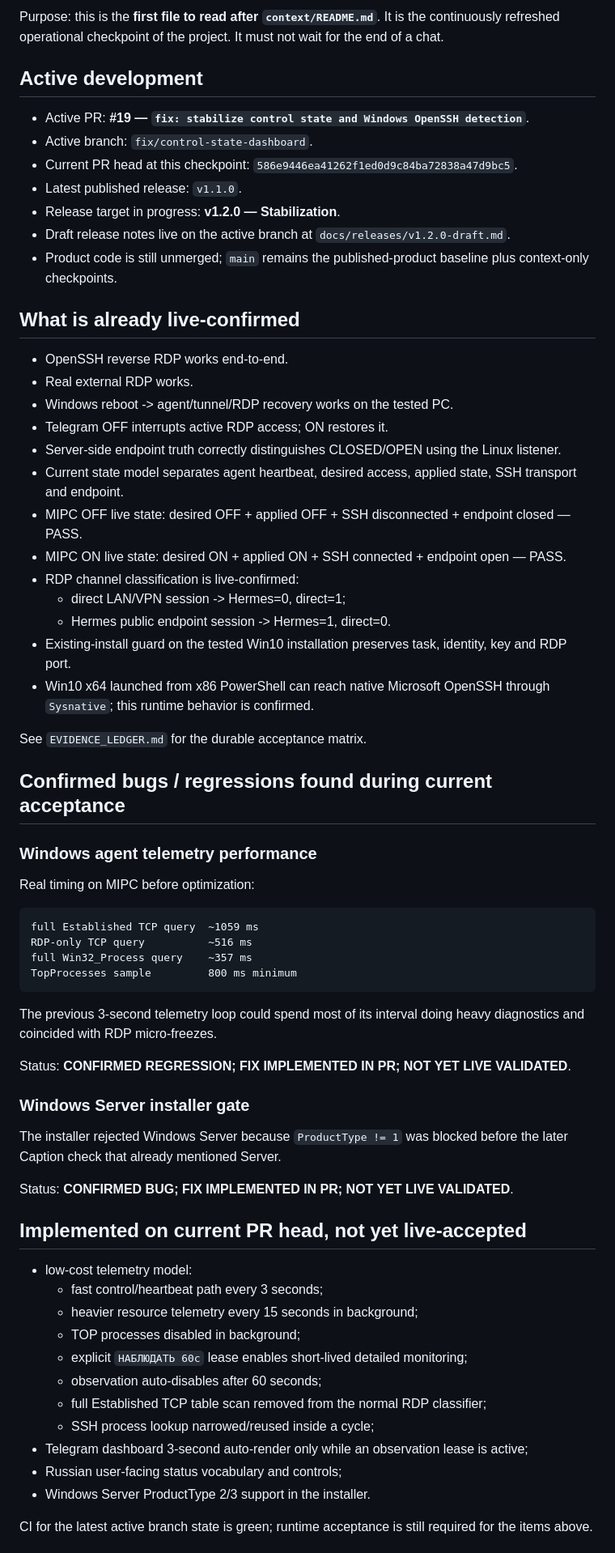
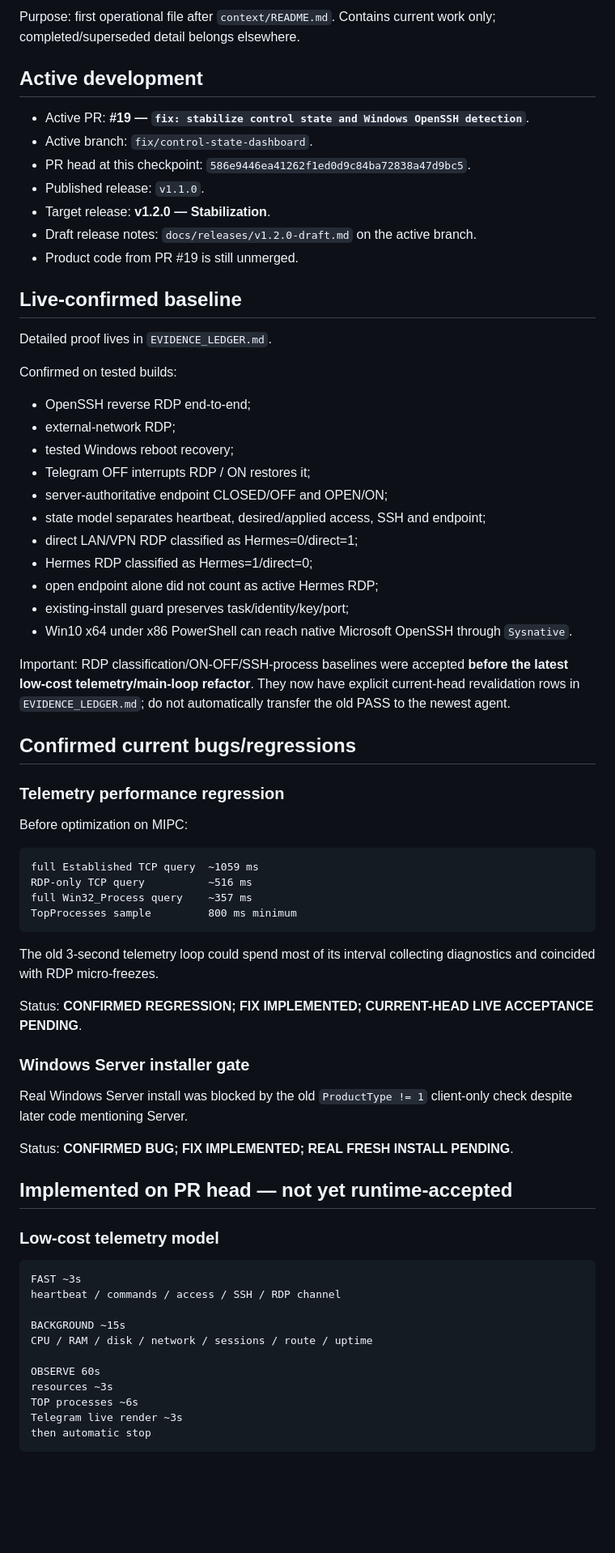
Before and after one commit to bakunity/RDP, a Markdown page: context/ACTIVE_WORK.md, the part around one of its changes. Shown at 81% size. Rendered like a GitHub page; blank space fills up the shorter version.

Commit message:
context: update active acceptance and base-drift gate

````diff
--- a/context/ACTIVE_WORK.md
+++ b/context/ACTIVE_WORK.md
@@ -4,39 +4,41 @@ Updated: 2026-08-08 23:45 +03:00
 
-Purpose: this is the **first file to read after `context/README.md`**. It is the continuously refreshed operational checkpoint of the project. It must not wait for the end of a chat.
+Purpose: first operational file after `context/README.md`. Contains current work only; completed/superseded detail belongs elsewhere.
 
 ## Active development
 
 - Active PR: **#19 — `fix: stabilize control state and Windows OpenSSH detection`**.
 - Active branch: `fix/control-state-dashboard`.
-- Current PR head at this checkpoint: `586e9446ea41262f1ed0d9c84ba72838a47d9bc5`.
-- Latest published release: `v1.1.0`.
-- Release target in progress: **v1.2.0 — Stabilization**.
-- Draft release notes live on the active branch at `docs/releases/v1.2.0-draft.md`.
-- Product code is still unmerged; `main` remains the published-product baseline plus context-only checkpoints.
+- PR head at this checkpoint: `586e9446ea41262f1ed0d9c84ba72838a47d9bc5`.
+- Published release: `v1.1.0`.
+- Target release: **v1.2.0 — Stabilization**.
+- Draft release notes: `docs/releases/v1.2.0-draft.md` on the active branch.
+- Product code from PR #19 is still unmerged.
 
-## What is already live-confirmed
+## Live-confirmed baseline
 
-- OpenSSH reverse RDP works end-to-end.
-- Real external RDP works.
-- Windows reboot -> agent/tunnel/RDP recovery works on the tested PC.
-- Telegram OFF interrupts active RDP access; ON restores it.
-- Server-side endpoint truth correctly distinguishes CLOSED/OPEN using the Linux listener.
-- Current state model separates agent heartbeat, desired access, applied state, SSH transport and endpoint.
-- MIPC OFF live state: desired OFF + applied OFF + SSH disconnected + endpoint closed — PASS.
-- MIPC ON live state: desired ON + applied ON + SSH connected + endpoint open — PASS.
-- RDP channel classification is live-confirmed:
-  - direct LAN/VPN session -> Hermes=0, direct=1;
-  - Hermes public endpoint session -> Hermes=1, direct=0.
-- Existing-install guard on the tested Win10 installation preserves task, identity, key and RDP port.
-- Win10 x64 launched from x86 PowerShell can reach native Microsoft OpenSSH through `Sysnative`; this runtime behavior is confirmed.
+Detailed proof lives in `EVIDENCE_LEDGER.md`.
 
-See `EVIDENCE_LEDGER.md` for the durable acceptance matrix.
+Confirmed on tested builds:
 
-## Confirmed bugs / regressions found during current acceptance
+- OpenSSH reverse RDP end-to-end;
+- external-network RDP;
+- tested Windows reboot recovery;
+- Telegram OFF interrupts RDP / ON restores it;
+- server-authoritative endpoint CLOSED/OFF and OPEN/ON;
+- state model separates heartbeat, desired/applied access, SSH and endpoint;
+- direct LAN/VPN RDP classified as Hermes=0/direct=1;
+- Hermes RDP classified as Hermes=1/direct=0;
+- open endpoint alone did not count as active Hermes RDP;
+- existing-install guard preserves task/identity/key/port;
+- Win10 x64 under x86 PowerShell can reach native Microsoft OpenSSH through `Sysnative`.
 
-### Windows agent telemetry performance
+Important: RDP classification/ON-OFF/SSH-process baselines were accepted **before the latest low-cost telemetry/main-loop refactor**. They now have explicit current-head revalidation rows in `EVIDENCE_LEDGER.md`; do not automatically transfer the old PASS to the newest agent.
 
-Real timing on MIPC before optimization:
+## Confirmed current bugs/regressions
+
+### Telemetry performance regression
+
+Before optimization on MIPC:
 
 ```text
 full Established TCP query  ~1059 ms
@@ -45,28 +47,31 @@ full Win32_Process query    ~357 ms
 TopProcesses sample         800 ms minimum
 ```
 
-The previous 3-second telemetry loop could spend most of its interval doing heavy diagnostics and coincided with RDP micro-freezes.
+The old 3-second telemetry loop could spend most of its interval collecting diagnostics and coincided with RDP micro-freezes.
 
-Status: **CONFIRMED REGRESSION; FIX IMPLEMENTED IN PR; NOT YET LIVE VALIDATED**.
+Status: **CONFIRMED REGRESSION; FIX IMPLEMENTED; CURRENT-HEAD LIVE ACCEPTANCE PENDING**.
 
 ### Windows Server installer gate
 
-The installer rejected Windows Server because `ProductType != 1` was blocked before the later Caption check that already mentioned Server.
+Real Windows Server install was blocked by the old `ProductType != 1` client-only check despite later code mentioning Server.
 
-Status: **CONFIRMED BUG; FIX IMPLEMENTED IN PR; NOT YET LIVE VALIDATED**.
+Status: **CONFIRMED BUG; FIX IMPLEMENTED; REAL FRESH INSTALL PENDING**.
 
-## Implemented on current PR head, not yet live-accepted
+## Implemented on PR head — not yet runtime-accepted
 
-- low-cost telemetry model:
-  - fast control/heartbeat path every 3 seconds;
-  - heavier resource telemetry every 15 seconds in background;
-  - TOP processes disabled in background;
-  - explicit `НАБЛЮДАТЬ 60с` lease enables short-lived detailed monitoring;
-  - observation auto-disables after 60 seconds;
-  - full Established TCP table scan removed from the normal RDP classifier;
-  - SSH process lookup narrowed/reused inside a cycle;
-- Telegram dashboard 3-second auto-render only while an observation lease is active;
-- Russian user-facing status vocabulary and controls;
-- Windows Server ProductType 2/3 support in the installer.
+### Low-cost telemetry model
 
-CI for the latest active branch state is green; runtime acceptance is still required for the items above.
+```text
+FAST ~3s
+heartbeat / commands / access / SSH / RDP channel
+
+BACKGROUND ~15s
+CPU / RAM / disk / network / sessions / route / uptime
+
+OBSERVE 60s
+resources ~3s
+TOP processes ~6s
+Telegram live render ~3s
+then automatic stop
+```
+
````
Also changed, not shown: other parts of context/ACTIVE_WORK.md (+76 -29 lines).
